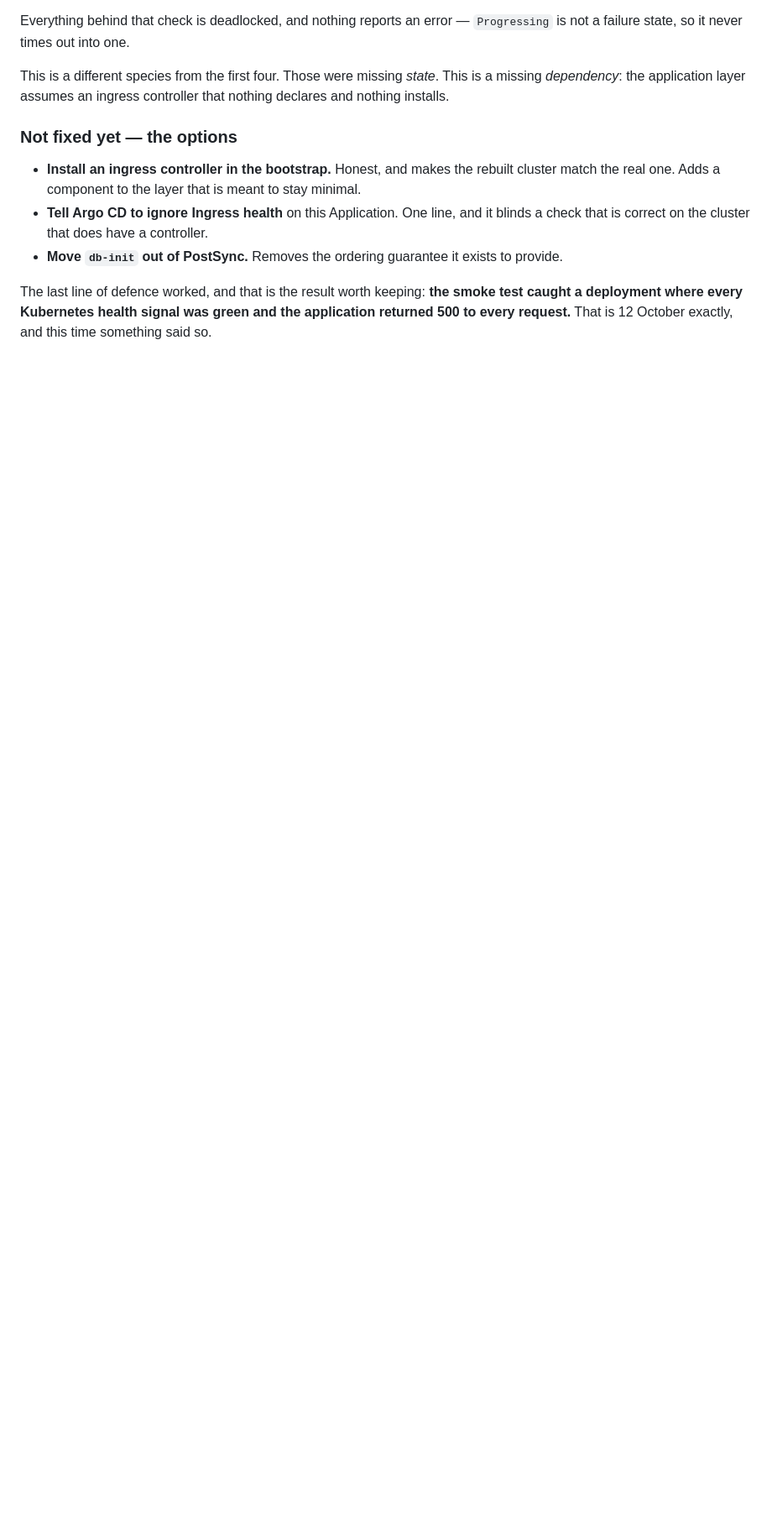
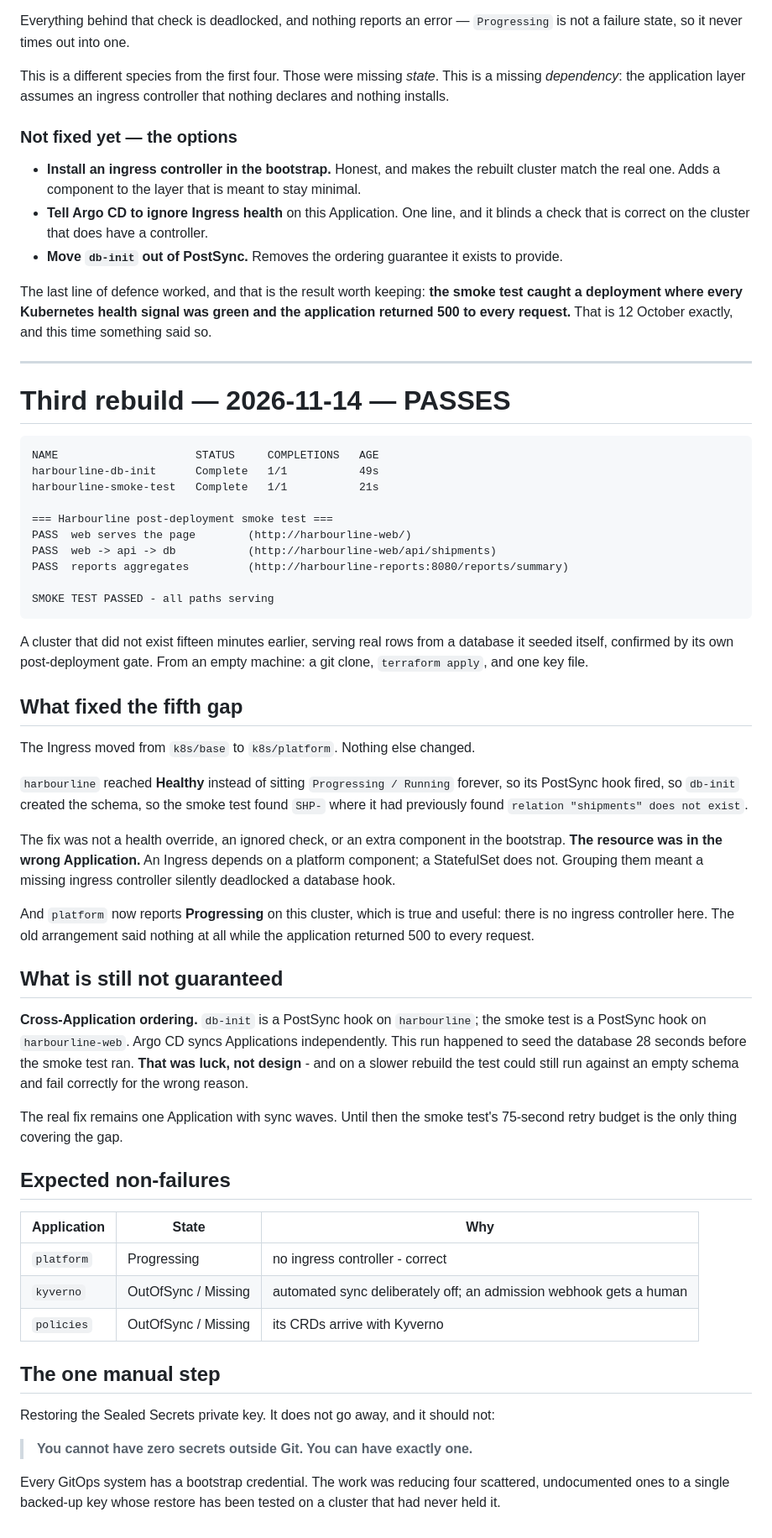
Before and after one commit to rkhnania/harbourline-k8s-lab, a Markdown page: docs/rebuild-test.md, the part around the change. Shown at 84% size. Drawn GitHub-style; blank space fills up the shorter version.

Commit message:
The rebuild test passes
A cluster that did not exist fifteen minutes earlier, serving real rows
from a database it seeded itself, confirmed by its own post-deployment
gate. From an empty machine: a clone, terraform apply, and one key
file.

Moving the Ingress was the whole fix. harbourline reached Healthy
instead of sitting Progressing forever, so its PostSync hook fired, so
db-init created the schema, so the smoke test found SHP- where it had
found "relation \\"shipments\\" does not exist".

Not a health override, not an ignored check, not an extra component in
the bootstrap. The resource was in the wrong Application.

platform now reports Progressing here, which is true and useful: this
cluster has no ingress controller. The old arrangement said nothing at
all while every request returned 500.

Recorded what is still NOT guaranteed, because the run succeeding does
not make it safe: db-init and the smoke test are PostSync hooks on
different Applications, and Argo CD syncs those independently. The
database happened to be seeded 28 seconds before the test ran. That was
luck. On a slower rebuild the test can still run against an empty
schema and fail correctly for the wrong reason. One Application with
sync waves remains the real fix.

README updated - its claim of "reproducible except for four things" now
understates the state of the project.

Co-Authored-By: Claude Opus 5 <noreply@anthropic.com>
Claude-Session: https://claude.ai/code/session_01NQRFHNHuvDP55WGHS3i916

````diff
--- a/docs/rebuild-test.md
+++ b/docs/rebuild-test.md
@@ -205,3 +205,73 @@ The last line of defence worked, and that is the result worth keeping: **the
 smoke test caught a deployment where every Kubernetes health signal was green
 and the application returned 500 to every request.** That is 12 October
 exactly, and this time something said so.
+
+---
+
+# Third rebuild — 2026-11-14 — PASSES
+
+```
+NAME                     STATUS     COMPLETIONS   AGE
+harbourline-db-init      Complete   1/1           49s
+harbourline-smoke-test   Complete   1/1           21s
+
+=== Harbourline post-deployment smoke test ===
+PASS  web serves the page        (http://harbourline-web/)
+PASS  web -> api -> db           (http://harbourline-web/api/shipments)
+PASS  reports aggregates         (http://harbourline-reports:8080/reports/summary)
+
+SMOKE TEST PASSED - all paths serving
+```
+
+A cluster that did not exist fifteen minutes earlier, serving real rows from a
+database it seeded itself, confirmed by its own post-deployment gate. From an
+empty machine: a git clone, `terraform apply`, and one key file.
+
+## What fixed the fifth gap
+
+The Ingress moved from `k8s/base` to `k8s/platform`. Nothing else changed.
+
+`harbourline` reached **Healthy** instead of sitting `Progressing / Running`
+forever, so its PostSync hook fired, so `db-init` created the schema, so the
+smoke test found `SHP-` where it had previously found
+`relation "shipments" does not exist`.
+
+The fix was not a health override, an ignored check, or an extra component in
+the bootstrap. **The resource was in the wrong Application.** An Ingress
+depends on a platform component; a StatefulSet does not. Grouping them meant a
+missing ingress controller silently deadlocked a database hook.
+
+And `platform` now reports **Progressing** on this cluster, which is true and
+useful: there is no ingress controller here. The old arrangement said nothing
+at all while the application returned 500 to every request.
+
+## What is still not guaranteed
+
+**Cross-Application ordering.** `db-init` is a PostSync hook on `harbourline`;
+the smoke test is a PostSync hook on `harbourline-web`. Argo CD syncs
+Applications independently. This run happened to seed the database 28 seconds
+before the smoke test ran. **That was luck, not design** - and on a slower
+rebuild the test could still run against an empty schema and fail correctly for
+the wrong reason.
+
+The real fix remains one Application with sync waves. Until then the smoke
+test's 75-second retry budget is the only thing covering the gap.
+
+## Expected non-failures
+
+| Application | State | Why |
+|---|---|---|
+| `platform` | Progressing | no ingress controller - correct |
+| `kyverno` | OutOfSync / Missing | automated sync deliberately off; an admission webhook gets a human |
+| `policies` | OutOfSync / Missing | its CRDs arrive with Kyverno |
+
+## The one manual step
+
+Restoring the Sealed Secrets private key. It does not go away, and it should
+not:
+
+> **You cannot have zero secrets outside Git. You can have exactly one.**
+
+Every GitOps system has a bootstrap credential. The work was reducing four
+scattered, undocumented ones to a single backed-up key whose restore has been
+tested on a cluster that had never held it.
````
Also changed, not shown: README.md (+8 -3 lines).
